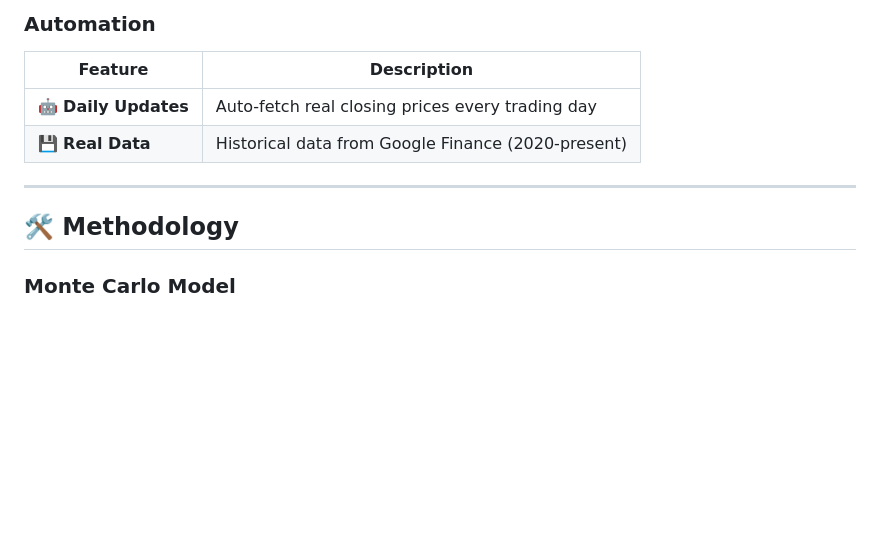
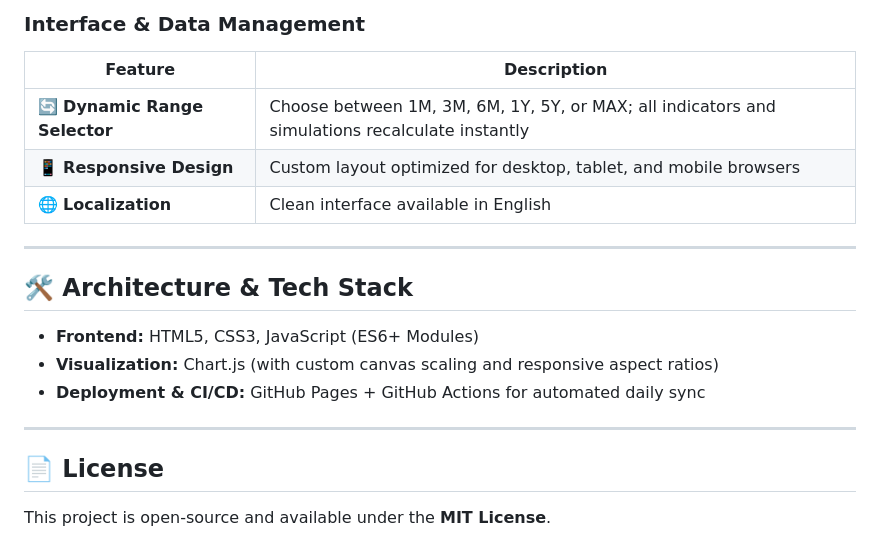
Before and after one commit to edthedog-debug/telefonica-stock-predictor, a Markdown page: README.md, the part around one of its changes. Rendered like a GitHub page; blank space fills up the shorter version.

```diff
--- a/README.md
+++ b/README.md
@@ -65,12 +58,21 @@ A **hybrid financial engineering model** for predicting **Telefónica (TEF.MC)**
 
-### Automation
+### Interface & Data Management
 | Feature | Description |
 |---------|-------------|
-| 🤖 **Daily Updates** | Auto-fetch real closing prices every trading day |
-| 💾 **Real Data** | Historical data from Google Finance (2020-present) |
+| 🔄 **Dynamic Range Selector** | Choose between 1M, 3M, 6M, 1Y, 5Y, or MAX; all indicators and simulations recalculate instantly |
+| 📱 **Responsive Design** | Custom layout optimized for desktop, tablet, and mobile browsers |
+| 🌐 **Localization** | Clean interface available in English |
 
 ---
 
-## 🛠️ Methodology
+## 🛠️ Architecture & Tech Stack
 
-### Monte Carlo Model
+* **Frontend:** HTML5, CSS3, JavaScript (ES6+ Modules)
+* **Visualization:** Chart.js (with custom canvas scaling and responsive aspect ratios)
+* **Deployment & CI/CD:** GitHub Pages + GitHub Actions for automated daily sync
+
+---
+
+## 📄 License
+
+This project is open-source and available under the **MIT License**.
```
Also changed, not shown: other parts of README.md (+26 -33 lines).
